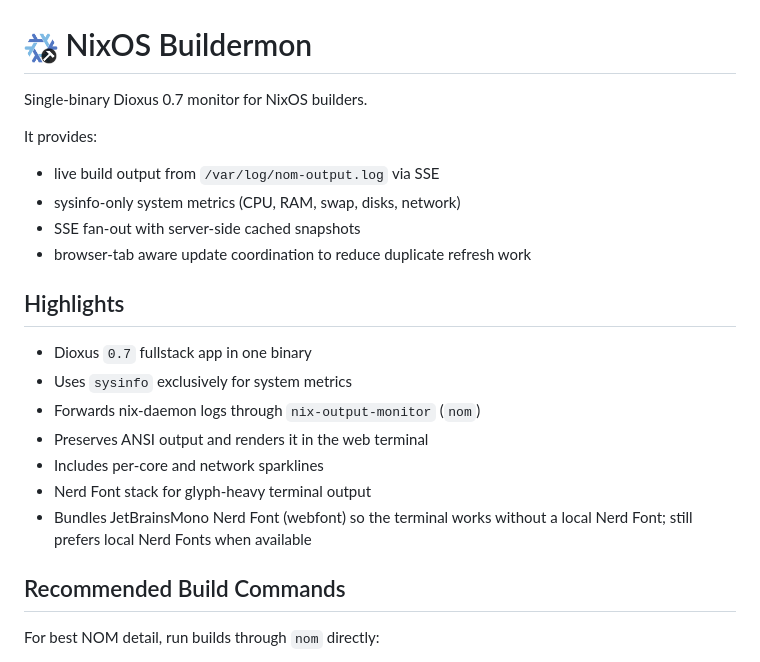
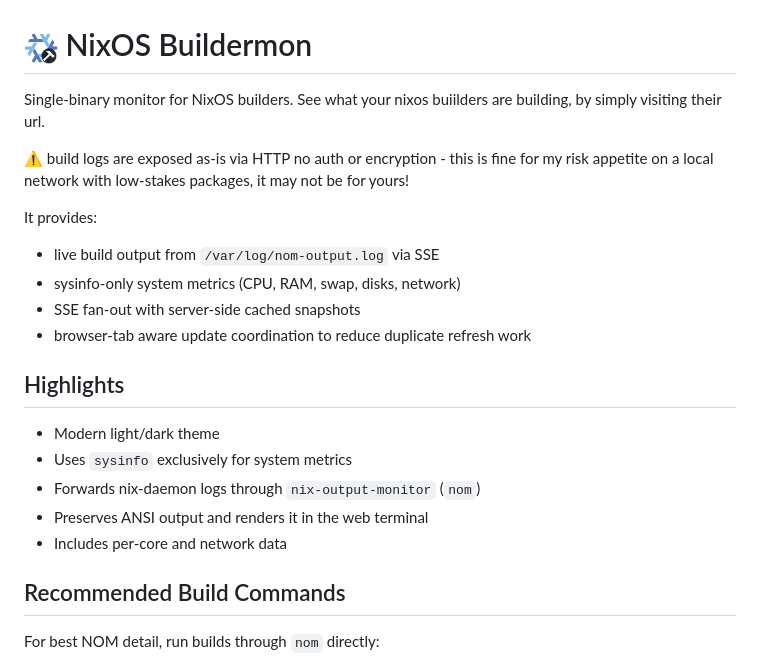
Before and after one commit to balaclava-guy/nixos-buildermon, a Markdown page: README.md, the part around the change. Rendered like a GitHub page.

Commit message:
Revise README for clarity and additional details
Updated README to clarify functionality and warnings.

```diff
--- a/README.md
+++ b/README.md
@@ -1,6 +1,8 @@
 <h1><img src="assets/logo.png" alt="NixOS Buildermon logo" width="34" style="vertical-align: middle; margin-right: 8px;" /> NixOS Buildermon</h1>
 
-Single-binary Dioxus 0.7 monitor for NixOS builders.
+Single-binary monitor for NixOS builders. See what your nixos buiilders are building, by simply visiting their url.
+
+⚠️ build logs are exposed as-is via HTTP no auth or encryption - this is fine for my risk appetite on a local network with low-stakes packages, it may not be for yours!
 
 It provides:
 - live build output from `/var/log/nom-output.log` via SSE
@@ -10,13 +12,11 @@ It provides:
 
 ## Highlights
 
-- Dioxus `0.7` fullstack app in one binary
+- Modern light/dark theme
 - Uses `sysinfo` exclusively for system metrics
 - Forwards nix-daemon logs through `nix-output-monitor` (`nom`)
 - Preserves ANSI output and renders it in the web terminal
-- Includes per-core and network sparklines
-- Nerd Font stack for glyph-heavy terminal output
-- Bundles JetBrainsMono Nerd Font (webfont) so the terminal works without a local Nerd Font; still prefers local Nerd Fonts when available
+- Includes per-core and network data
 
 ## Recommended Build Commands
 
```
